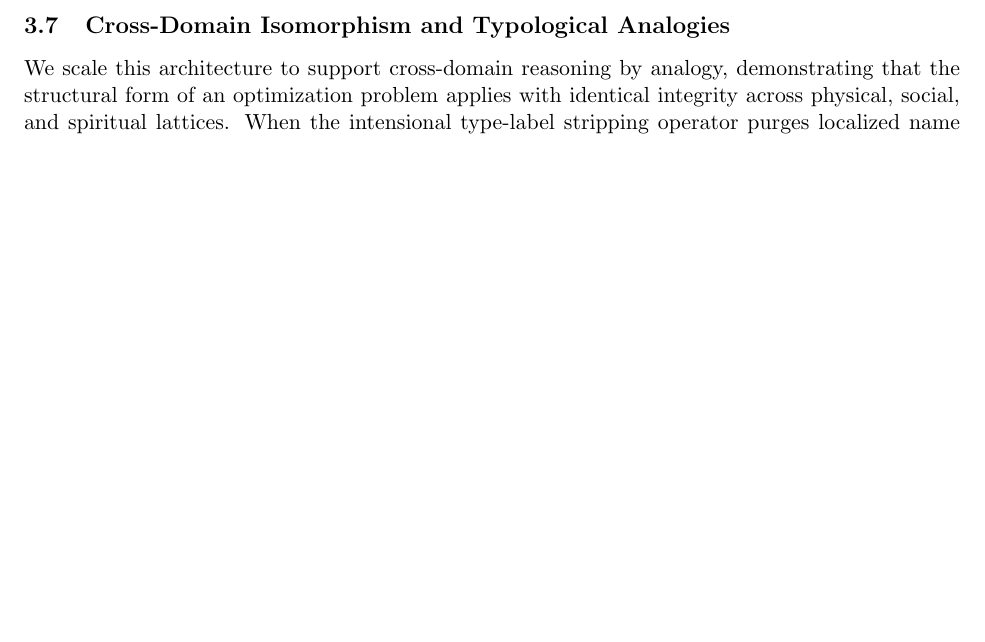
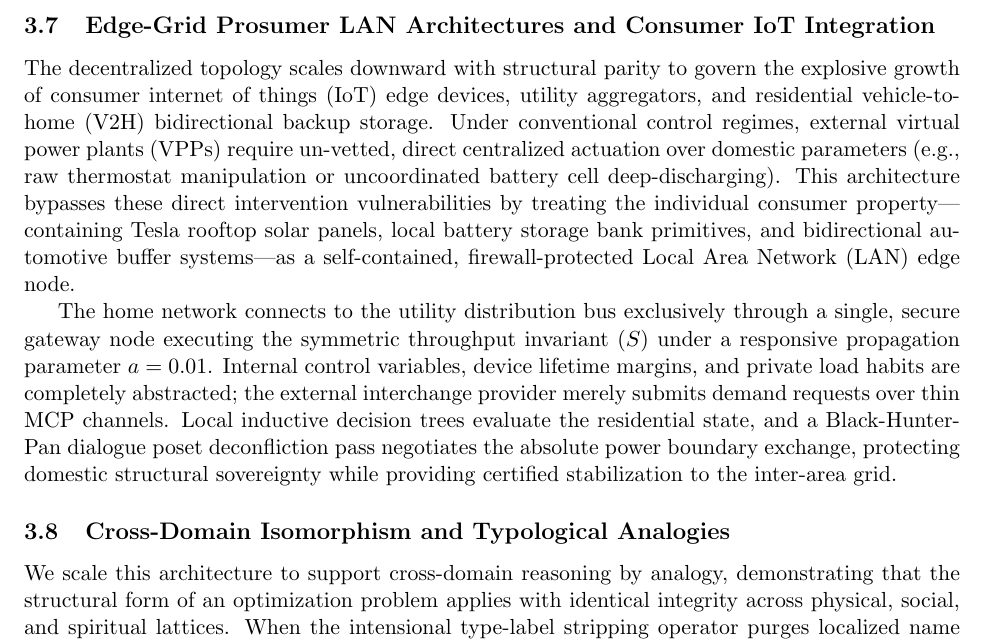
Before and after one commit to richardh1sherman-art/Neurosymbolic-Life-Goal-Cascade, a LaTeX document (project_summary_part2.tex): part of page 5 of 5 before the commit and part of page 5 of 6 after it, cut at the place of the change, the shorter picture padded with empty space. Compiled offline with pdfLaTeX.

Commit message:
Docs: Complete two-part patch securing consumer IoT edge LAN specifications and reference fixes

```diff
--- a/project_summary_part2.tex
+++ b/project_summary_part2.tex
@@ -117,6 +117,11 @@ To structure the actual communication protocol between sovereign entities withou
 \end{equation}
 where $\text{Scounter}_x$ computes novel undercutter updates, $\text{Sarg}_x$ handles active topic assertions, and $\text{Sconcede}_x$ provides relevant semantic concessions derived from localized ontologies $\Delta_x$. This configuration allows nodes to resolve structural conflicts, identify nomenclature variances, and establish an undefeated consensus path under full privacy preservation.
 
+\subsection{Edge-Grid Prosumer LAN Architectures and Consumer IoT Integration}
+The decentralized topology scales downward with structural parity to govern the explosive growth of consumer internet of things (IoT) edge devices, utility aggregators, and residential vehicle-to-home (V2H) bidirectional backup storage. Under conventional control regimes, external virtual power plants (VPPs) require un-vetted, direct centralized actuation over domestic parameters (e.g., raw thermostat manipulation or uncoordinated battery cell deep-discharging). This architecture bypasses these direct intervention vulnerabilities by treating the individual consumer property---containing Tesla rooftop solar panels, local battery storage bank primitives, and bidirectional automotive buffer systems---as a self-contained, firewall-protected Local Area Network (LAN) edge node.
+
+The home network connects to the utility distribution bus exclusively through a single, secure gateway node executing the symmetric throughput invariant ($S$) under a responsive propagation parameter $a = 0.01$. Internal control variables, device lifetime margins, and private load habits are completely abstracted; the external interchange provider merely submits demand requests over thin MCP channels. Local inductive decision trees evaluate the residential state, and a Black-Hunter-Pan dialogue poset deconfliction pass negotiates the absolute power boundary exchange, protecting domestic structural sovereignty while providing certified stabilization to the inter-area grid.
+
 \subsection{Cross-Domain Isomorphism and Typological Analogies}
 We scale this architecture to support cross-domain reasoning by analogy, demonstrating that the structural form of an optimization problem applies with identical integrity across physical, social, and spiritual lattices. When the intensional type-label stripping operator purges localized name tags, disparate realities map to identical geometric paths within the decision forest. This allows the system to unify physical SCADA grid surges, John Searle's institutional status assignments, and scriptural-spiritual salvific extractions (such as mapping Judith's mountain crevice rescue directly to the non-convex trap coordinates of the Prodigal Son). God's perspective operates as the ultimate atemporal sovereign controller ($W_2$) at the apex root node ($\top$), breaking the closed syntax limits of local human observation planes to enforce absolute safe performance perimeters.
 
```
Also changed, not shown: project_summary_part2.pdf.
